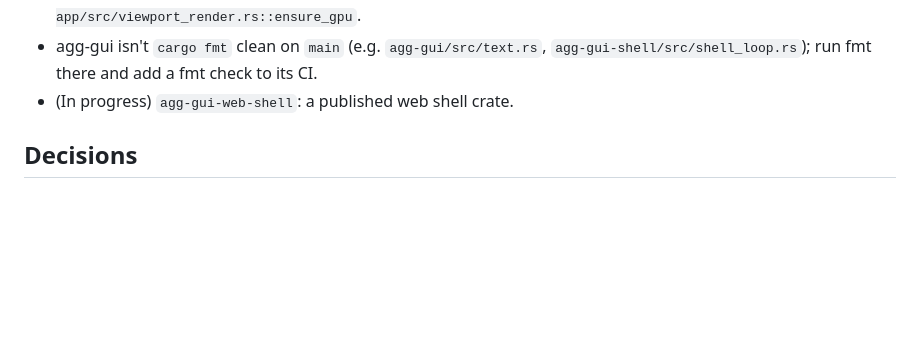
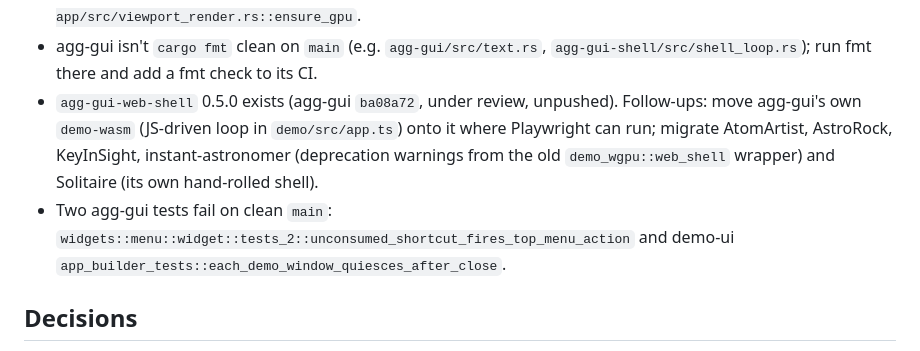
Before and after one commit to larsbrubaker/colmap-rust, a Markdown page: PORTING_PLAN.md, the part around the change. Rendered like a GitHub page; blank space fills up the shorter version.

Commit message:
Plan: agg-gui-web-shell follow-ups and failing agg-gui tests
Co-Authored-By: Claude Opus 5.5 <noreply@anthropic.com>

```diff
--- a/PORTING_PLAN.md
+++ b/PORTING_PLAN.md
@@ -136,7 +136,12 @@ Found while building colmap-app (Phase 0b). Fix in agg-gui, then remove the work
   and would reuse old pipelines. Expose a device generation/identity on `WgpuCustomRenderCtx`.
   Caveat noted on `colmap-app/src/viewport_render.rs::ensure_gpu`.
 - agg-gui isn't `cargo fmt` clean on `main` (e.g. `agg-gui/src/text.rs`, `agg-gui-shell/src/shell_loop.rs`); run fmt there and add a fmt check to its CI.
-- (In progress) `agg-gui-web-shell`: a published web shell crate.
+- `agg-gui-web-shell` 0.5.0 exists (agg-gui `ba08a72`, under review, unpushed). Follow-ups:
+  move agg-gui's own `demo-wasm` (JS-driven loop in `demo/src/app.ts`) onto it where Playwright
+  can run; migrate AtomArtist, AstroRock, KeyInSight, instant-astronomer (deprecation warnings
+  from the old `demo_wgpu::web_shell` wrapper) and Solitaire (its own hand-rolled shell).
+- Two agg-gui tests fail on clean `main`: `widgets::menu::widget::tests_2::unconsumed_shortcut_fires_top_menu_action`
+  and demo-ui `app_builder_tests::each_demo_window_quiesces_after_close`.
 
 ## Decisions
 - **Web runs single-threaded.** GitHub Pages can't send the COOP/COEP headers that
```
